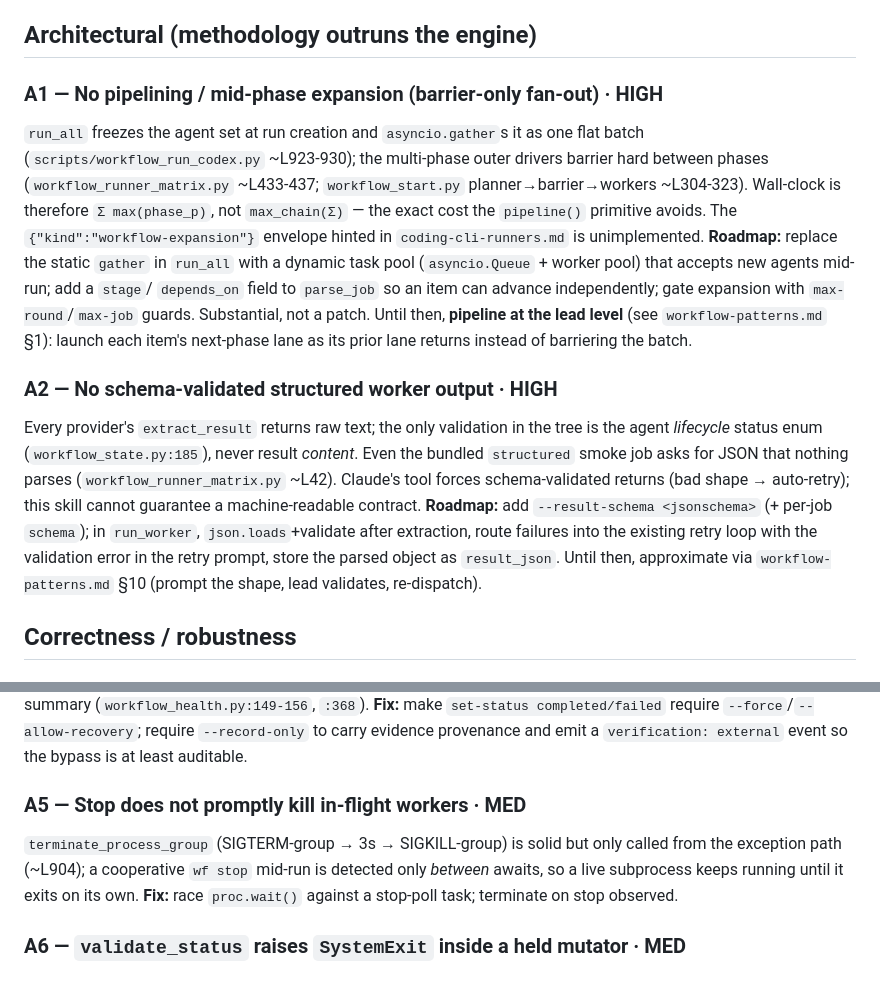
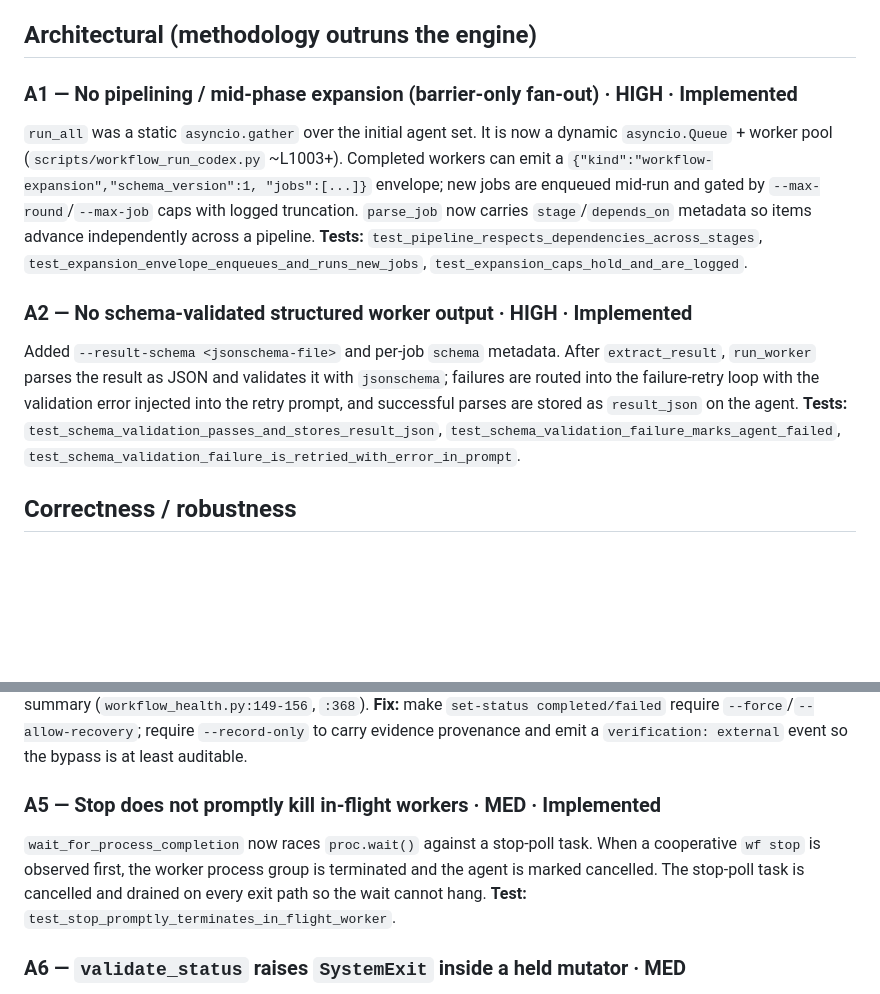
Before and after one commit to clankercode/codex-workflow-tui, a Markdown page: references/known-gaps-and-roadmap.md, 2 parts joined by grey strips. Rendered like a GitHub page; blank space fills up the shorter version.

Commit message:
docs: mark A1, A2, A5 as implemented in known-gaps-and-roadmap

```diff
--- a/references/known-gaps-and-roadmap.md
+++ b/references/known-gaps-and-roadmap.md
@@ -12,33 +12,26 @@ between "works" and "enforces good multi-agent practice by construction."
 
 ## Architectural (methodology outruns the engine)
 
-### A1 — No pipelining / mid-phase expansion (barrier-only fan-out)  · HIGH
-`run_all` freezes the agent set at run creation and `asyncio.gather`s it as one
-flat batch (`scripts/workflow_run_codex.py` ~L923-930); the multi-phase outer
-drivers barrier hard between phases (`workflow_runner_matrix.py` ~L433-437;
-`workflow_start.py` planner→barrier→workers ~L304-323). Wall-clock is therefore
-`Σ max(phase_p)`, not `max_chain(Σ)` — the exact cost the `pipeline()` primitive
-avoids. The `{"kind":"workflow-expansion"}` envelope hinted in
-`coding-cli-runners.md` is unimplemented.
-**Roadmap:** replace the static `gather` in `run_all` with a dynamic task pool
-(`asyncio.Queue` + worker pool) that accepts new agents mid-run; add a `stage`/
-`depends_on` field to `parse_job` so an item can advance independently; gate
-expansion with `max-round`/`max-job` guards. Substantial, not a patch. Until then,
-**pipeline at the lead level** (see `workflow-patterns.md` §1): launch each
-item's next-phase lane as its prior lane returns instead of barriering the batch.
+### A1 — No pipelining / mid-phase expansion (barrier-only fan-out)  · HIGH · **Implemented**
+`run_all` was a static `asyncio.gather` over the initial agent set. It is now a
+dynamic `asyncio.Queue` + worker pool (`scripts/workflow_run_codex.py` ~L1003+).
+Completed workers can emit a `{"kind":"workflow-expansion","schema_version":1,
+"jobs":[...]}` envelope; new jobs are enqueued mid-run and gated by
+`--max-round`/`--max-job` caps with logged truncation. `parse_job` now carries
+`stage`/`depends_on` metadata so items advance independently across a pipeline.
+**Tests:** `test_pipeline_respects_dependencies_across_stages`,
+`test_expansion_envelope_enqueues_and_runs_new_jobs`,
+`test_expansion_caps_hold_and_are_logged`.
 
-### A2 — No schema-validated structured worker output  · HIGH
-Every provider's `extract_result` returns raw text; the only validation in the
-tree is the agent *lifecycle* status enum (`workflow_state.py:185`), never result
-*content*. Even the bundled `structured` smoke job asks for JSON that nothing
-parses (`workflow_runner_matrix.py` ~L42). Claude's tool forces schema-validated
-returns (bad shape → auto-retry); this skill cannot guarantee a machine-readable
-contract.
-**Roadmap:** add `--result-schema <jsonschema>` (+ per-job `schema`); in
-`run_worker`, `json.loads`+validate after extraction, route failures into the
-existing retry loop with the validation error in the retry prompt, store the
-parsed object as `result_json`. Until then, approximate via
-`workflow-patterns.md` §10 (prompt the shape, lead validates, re-dispatch).
+### A2 — No schema-validated structured worker output  · HIGH · **Implemented**
+Added `--result-schema <jsonschema-file>` and per-job `schema` metadata. After
+`extract_result`, `run_worker` parses the result as JSON and validates it with
+`jsonschema`; failures are routed into the failure-retry loop with the
+validation error injected into the retry prompt, and successful parses are
+stored as `result_json` on the agent.
+**Tests:** `test_schema_validation_passes_and_stores_result_json`,
+`test_schema_validation_failure_marks_agent_failed`,
+`test_schema_validation_failure_is_retried_with_error_in_prompt`.
 
 ## Correctness / robustness
 
@@ -62,12 +55,12 @@ on any non-empty summary (`workflow_health.py:149-156`, `:368`).
 require `--record-only` to carry evidence provenance and emit a
 `verification: external` event so the bypass is at least auditable.
 
-### A5 — Stop does not promptly kill in-flight workers  · MED
-`terminate_process_group` (SIGTERM-group → 3s → SIGKILL-group) is solid but only
-called from the exception path (~L904); a cooperative `wf stop` mid-run is
-detected only *between* awaits, so a live subprocess keeps running until it exits
-on its own.
-**Fix:** race `proc.wait()` against a stop-poll task; terminate on stop observed.
+### A5 — Stop does not promptly kill in-flight workers  · MED · **Implemented**
+`wait_for_process_completion` now races `proc.wait()` against a stop-poll task.
+When a cooperative `wf stop` is observed first, the worker process group is
+terminated and the agent is marked cancelled. The stop-poll task is cancelled
+and drained on every exit path so the wait cannot hang.
+**Test:** `test_stop_promptly_terminates_in_flight_worker`.
 
 ### A6 — `validate_status` raises `SystemExit` inside a held mutator  · MED
 Accidentally safe (the `with exclusive_lock` finally releases and `save_run` is
```
